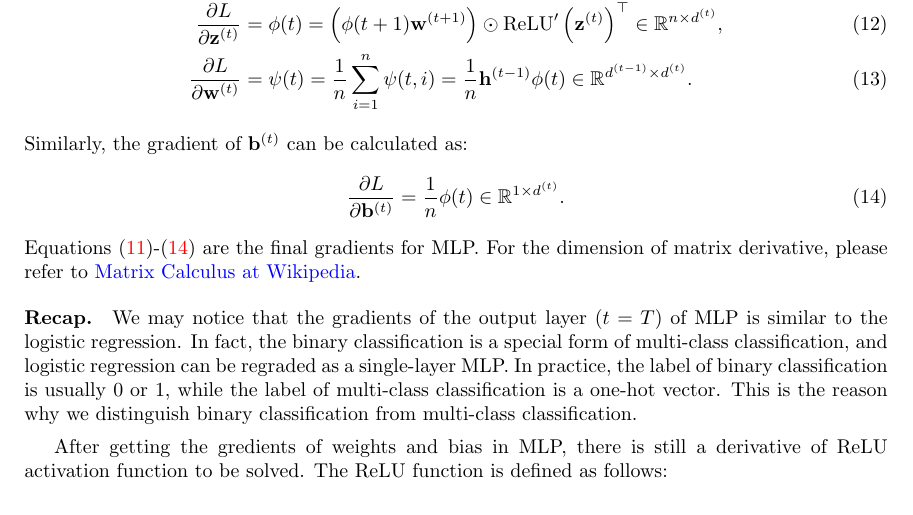
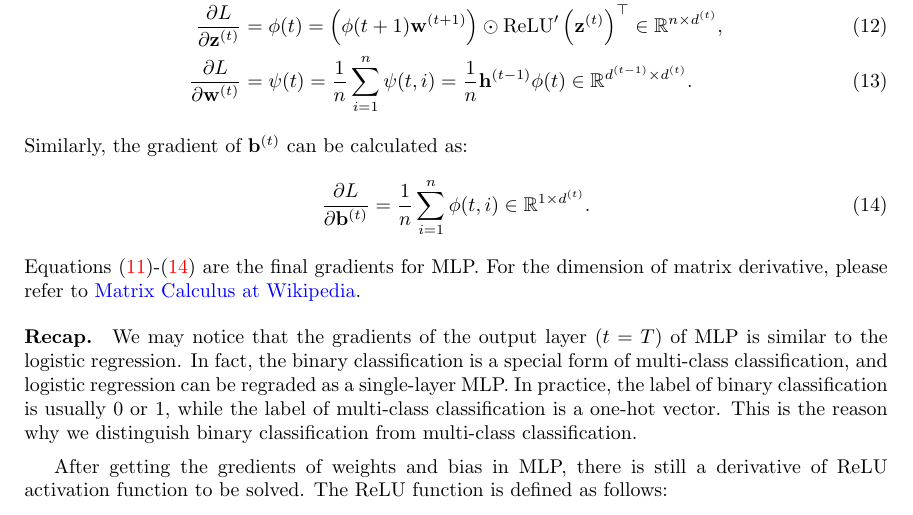
Before and after one commit to LuChang-CS/plain-numpy-neural-networks, a LaTeX document (2. Multi-layer Perceptron/note/mlp.tex): part of page 4 of 4, cut so that both start at the same text. Compiled offline with pdfLaTeX.

Commit message:
Update the bias gradient

```diff
--- a/2. Multi-layer Perceptron/note/mlp.tex
+++ b/2. Multi-layer Perceptron/note/mlp.tex
@@ -119,7 +119,7 @@ Here, we have already got the gradient for one sample. For all samples, we need
 \end{align}
 Similarly, the gradient of $\mathbf{b}^{(t)}$ can be calculated as:
 \begin{align}
-    \pb{L}{\mathbf{b}^{(t)}} = \frac{1}{n}\phi(t) \in \mathbb{R}^{1 \times d^{(t)}}. \label{eq:bt}
+    \pb{L}{\mathbf{b}^{(t)}} = \frac{1}{n}\sum_{i = 1}^{n}{\phi(t, i)} \in \mathbb{R}^{1 \times d^{(t)}}. \label{eq:bt}
 \end{align}
 Equations~\eqref{eq:phiT}-\eqref{eq:bt} are the final gradients for MLP. For the dimension of matrix derivative, please refer to \href{https://en.wikipedia.org/wiki/Matrix_calculus}{Matrix Calculus at Wikipedia}.
 
```
Also changed, not shown: 2. Multi-layer Perceptron/note/mlp.pdf.
